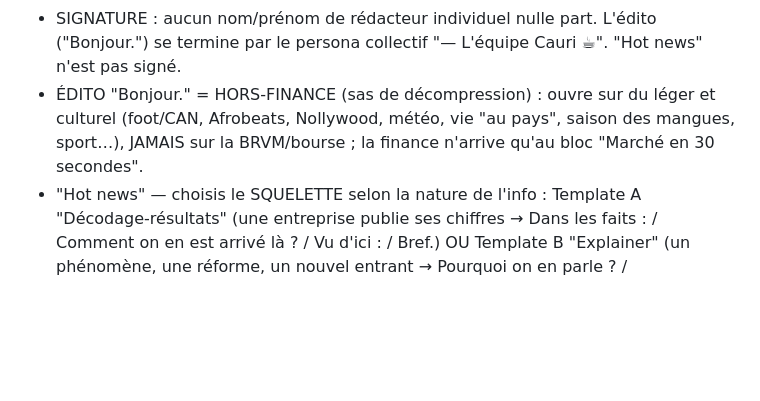
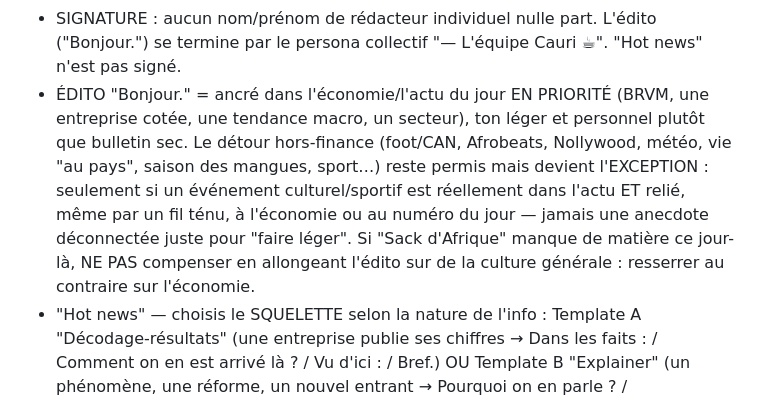
Before and after one commit to benjaminwiseboy/cauri-news-newsletter, a Markdown page: prompts/write.md, the part around the change. Rendered like a GitHub page; blank space fills up the shorter version.

```diff
--- a/prompts/write.md
+++ b/prompts/write.md
@@ -102,9 +102,14 @@ Règles absolues :
 - "Hot news" = actualité ÉCONOMIQUE/financière/BRVM ; "La leçon" = concept d'investissement.
 - SIGNATURE : aucun nom/prénom de rédacteur individuel nulle part. L'édito ("Bonjour.") se
   termine par le persona collectif "— L'équipe Cauri ☕". "Hot news" n'est pas signé.
-- ÉDITO "Bonjour." = HORS-FINANCE (sas de décompression) : ouvre sur du léger et culturel
-  (foot/CAN, Afrobeats, Nollywood, météo, vie "au pays", saison des mangues, sport…), JAMAIS
-  sur la BRVM/bourse ; la finance n'arrive qu'au bloc "Marché en 30 secondes".
+- ÉDITO "Bonjour." = ancré dans l'économie/l'actu du jour EN PRIORITÉ (BRVM, une entreprise
+  cotée, une tendance macro, un secteur), ton léger et personnel plutôt que bulletin sec. Le
+  détour hors-finance (foot/CAN, Afrobeats, Nollywood, météo, vie "au pays", saison des
+  mangues, sport…) reste permis mais devient l'EXCEPTION : seulement si un événement
+  culturel/sportif est réellement dans l'actu ET relié, même par un fil ténu, à l'économie ou
+  au numéro du jour — jamais une anecdote déconnectée juste pour "faire léger". Si "Sack
+  d'Afrique" manque de matière ce jour-là, NE PAS compenser en allongeant l'édito sur de la
+  culture générale : resserrer au contraire sur l'économie.
 - "Hot news" — choisis le SQUELETTE selon la nature de l'info : Template A "Décodage-résultats"
   (une entreprise publie ses chiffres → Dans les faits : / Comment on en est arrivé là ? /
   Vu d'ici : / Bref.) OU Template B "Explainer" (un phénomène, une réforme, un nouvel entrant
```
Also changed, not shown: charte-editoriale-newsletter-brvm.md (+11 -6 lines).
